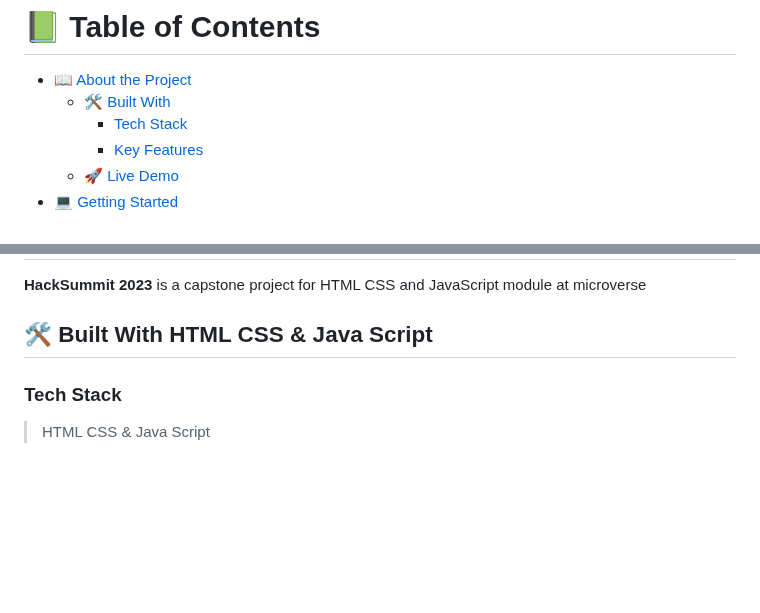
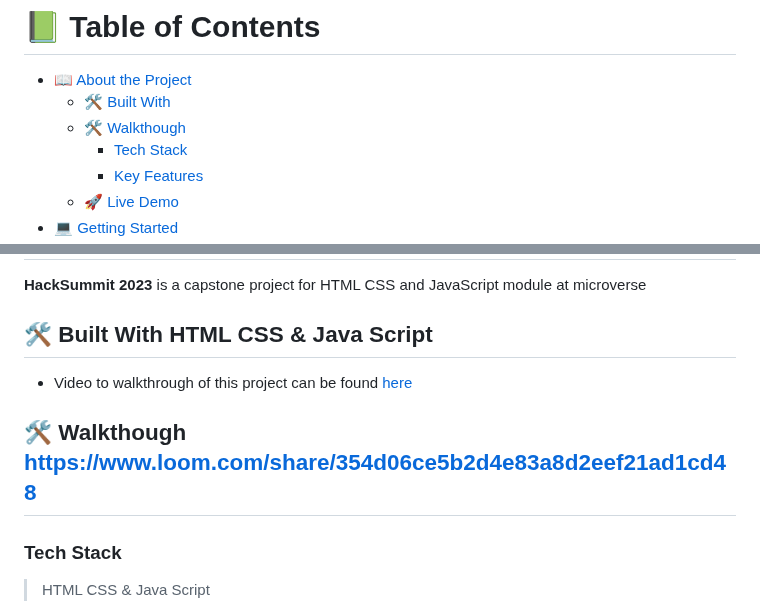
Before and after one commit to kalbek/Capstone-1-Hack-Summit, a Markdown page: README.md, 2 parts joined by grey strips. GitHub-like rendering; blank space fills up the shorter version.

Commit message:
link walkthough video to the project

```diff
--- a/README.md
+++ b/README.md
@@ -4,6 +4,7 @@
 
 - [📖 About the Project](#about-project)
   - [🛠 Built With](#built-with)
+  - [🛠 Walkthough](#walkthough)
     - [Tech Stack](#tech-stack)
     - [Key Features](#key-features)
   - [🚀 Live Demo](#live-demo)
@@ -29,6 +30,10 @@
 **HackSummit 2023** is a capstone project for HTML CSS and JavaScript module at microverse
 
 ## 🛠 Built With <a name="built-with"> HTML CSS & Java Script</a>
+
+- Video to walkthrough of this project can be found [here]("https://www.loom.com/share/354d06ce5b2d4e83a8d2eef21ad1cd48")
+
+## 🛠 Walkthough <a name="walkthough"> https://www.loom.com/share/354d06ce5b2d4e83a8d2eef21ad1cd48</a>
 
 ### Tech Stack <a name="tech-stack"></a>
 
```
